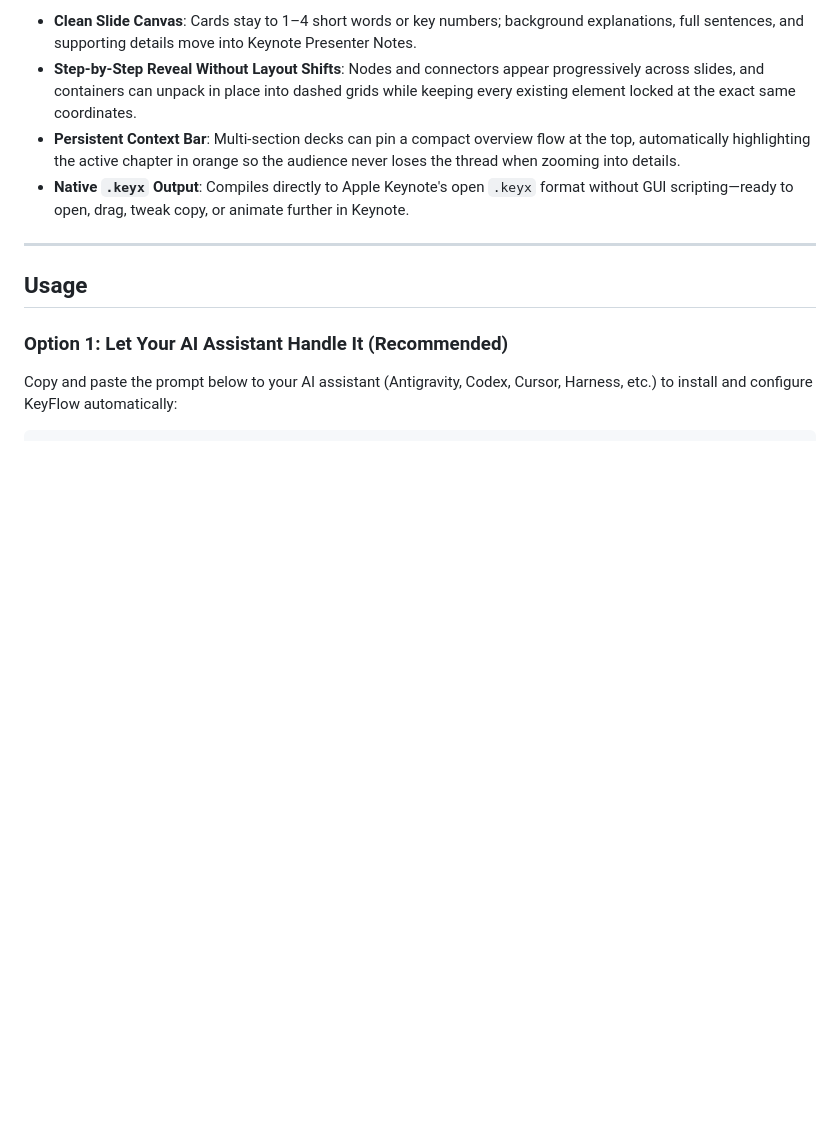
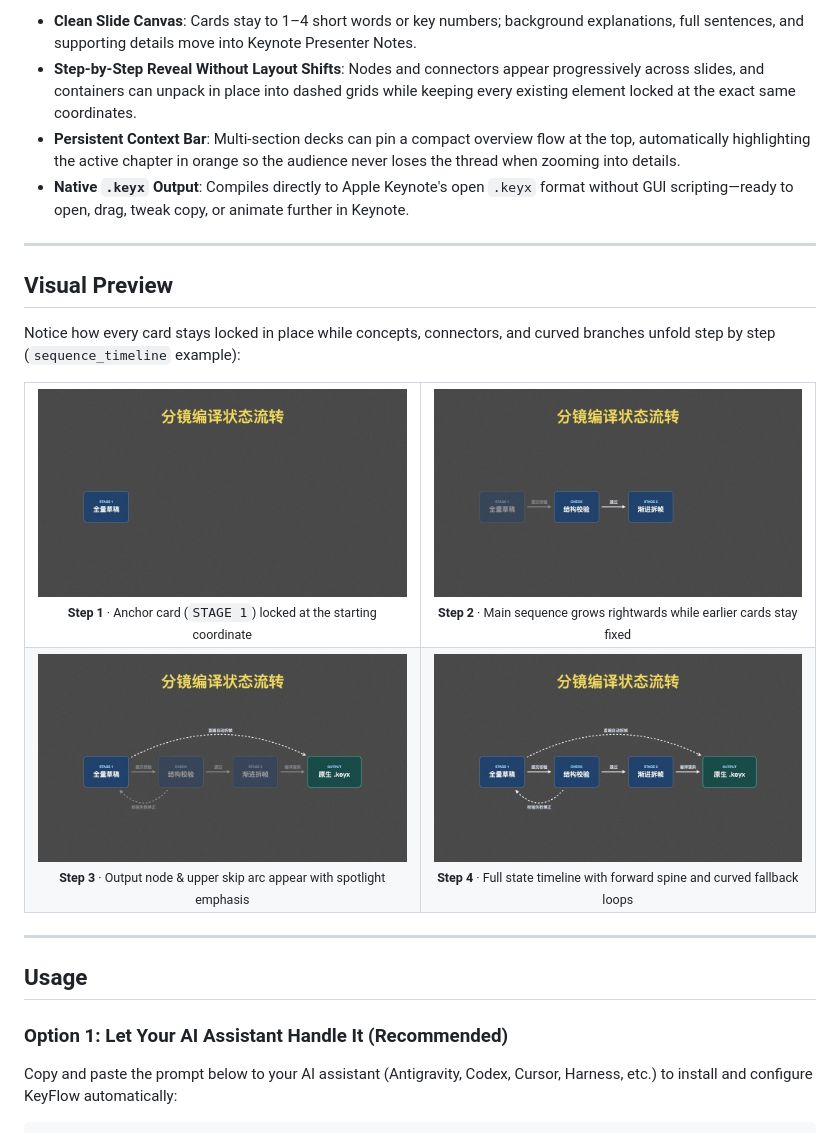
Before and after one commit to johhhhnny/keyflow, a Markdown page: README.md, the part around the change. Drawn GitHub-style; pictures changed too: docs/images/preview_step1.jpg (added), docs/images/preview_step2.jpg (added), docs/images/preview_step3.jpg (added); blank space fills up the shorter version.

```diff
--- a/README.md
+++ b/README.md
@@ -10,6 +10,39 @@ Most presentation generators simply pack long paragraphs into bullet lists—har
 - **Step-by-Step Reveal Without Layout Shifts**: Nodes and connectors appear progressively across slides, and containers can unpack in place into dashed grids while keeping every existing element locked at the exact same coordinates.
 - **Persistent Context Bar**: Multi-section decks can pin a compact overview flow at the top, automatically highlighting the active chapter in orange so the audience never loses the thread when zooming into details.
 - **Native `.keyx` Output**: Compiles directly to Apple Keynote's open `.keyx` format without GUI scripting—ready to open, drag, tweak copy, or animate further in Keynote.
+
+---
+
+## Visual Preview
+
+Notice how every card stays locked in place while concepts, connectors, and curved branches unfold step by step (`sequence_timeline` example):
+
+<table>
+  <tr>
+    <td align="center" width="50%">
+      <img src="docs/images/preview_step1.jpg" alt="Step 1: Anchor node appears at its fixed position" width="100%" />
+      <br />
+      <sub><b>Step 1</b> · Anchor card (<code>STAGE 1</code>) locked at the starting coordinate</sub>
+    </td>
+    <td align="center" width="50%">
+      <img src="docs/images/preview_step2.jpg" alt="Step 2: Backbone expands rightwards with transitions" width="100%" />
+      <br />
+      <sub><b>Step 2</b> · Main sequence grows rightwards while earlier cards stay fixed</sub>
+    </td>
+  </tr>
+  <tr>
+    <td align="center" width="50%">
+      <img src="docs/images/preview_step3.jpg" alt="Step 3: Output node and direct skip arc spotlighted" width="100%" />
+      <br />
+      <sub><b>Step 3</b> · Output node &amp; upper skip arc appear with spotlight emphasis</sub>
+    </td>
+    <td align="center" width="50%">
+      <img src="docs/images/preview_step4.jpg" alt="Step 4: Full state-flow diagram revealed" width="100%" />
+      <br />
+      <sub><b>Step 4</b> · Full state timeline with forward spine and curved fallback loops</sub>
+    </td>
+  </tr>
+</table>
 
 ---
 
```
Also changed, not shown: README.zh-CN.md (+33 -0 lines).
